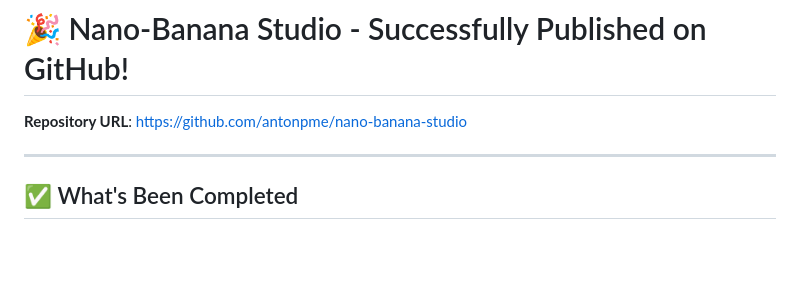
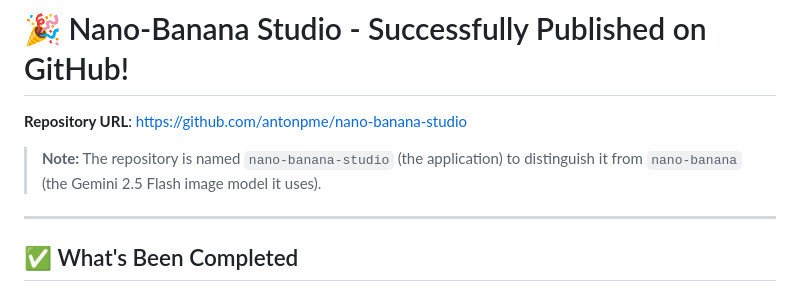
Before and after one commit to antonpme/nano-banana-studio, a Markdown page: PUBLISHED.md, the part around the change. Drawn GitHub-style; blank space fills up the shorter version.

Commit message:
docs: add clarification about naming convention

```diff
--- a/PUBLISHED.md
+++ b/PUBLISHED.md
@@ -1,6 +1,8 @@
 # 🎉 Nano-Banana Studio - Successfully Published on GitHub!
 
 **Repository URL**: https://github.com/antonpme/nano-banana-studio
+
+> **Note:** The repository is named `nano-banana-studio` (the application) to distinguish it from `nano-banana` (the Gemini 2.5 Flash image model it uses).
 
 ---
 
```
